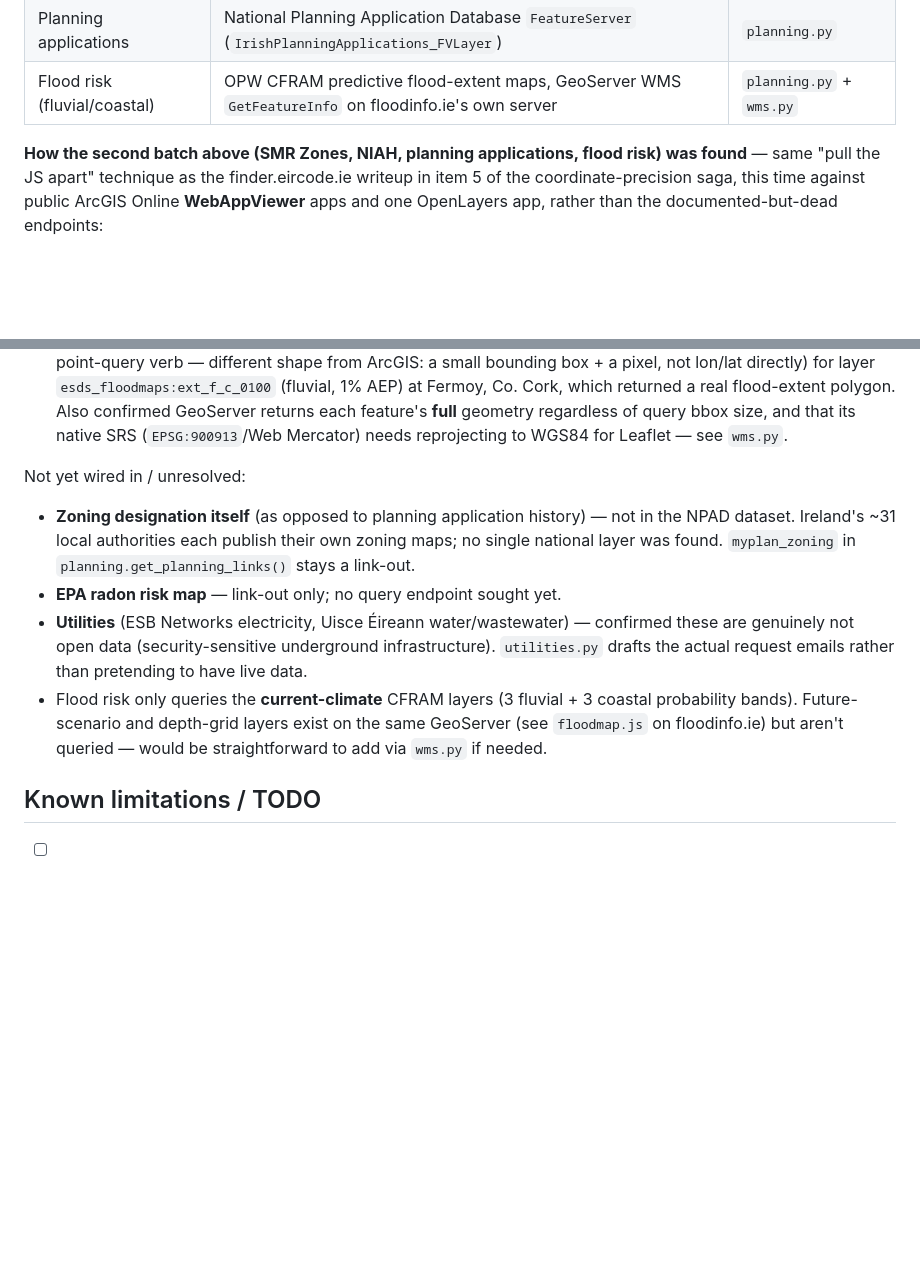
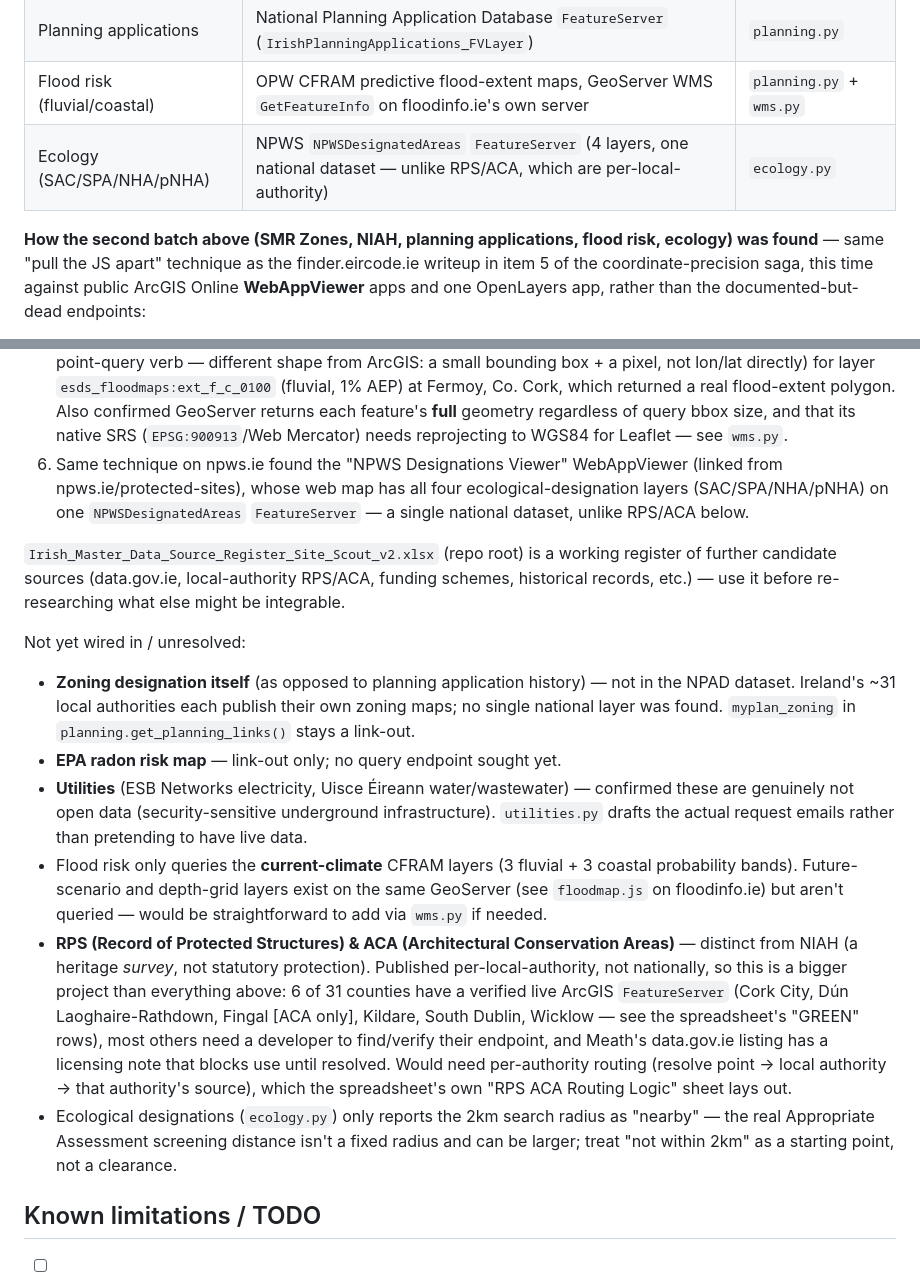
Before and after one commit to robbrownhourglass/sitescout, a Markdown page: CLAUDE.md, 2 parts joined by grey strips. Rendered like a GitHub page; blank space fills up the shorter version.

Commit message:
Document NPWS ecology source + RPS/ACA as the next candidate in CLAUDE.md
Adds the ecology row to the verified-sources table, the discovery steps
for the NPWS Designations Viewer, a pointer to the new master-source
spreadsheet, and a TODO entry for RPS/ACA (the next-priority candidate
from that spreadsheet — bigger project, per-local-authority rather than
national, 6/31 counties verified live so far).

Co-Authored-By: Claude Sonnet 5 <noreply@anthropic.com>

```diff
--- a/CLAUDE.md
+++ b/CLAUDE.md
@@ -194,9 +194,10 @@ project. Full URLs are in the relevant module — this is a quick index.
 | Property boundary | Tailte Éireann `Cadastral_Parcels_Freehold` (layer 12) / `Cadastral_Parcels_Leasehold` (layer 13) | `cadastral.py` |
 | Planning applications | National Planning Application Database `FeatureServer` (`IrishPlanningApplications_FVLayer`) | `planning.py` |
 | Flood risk (fluvial/coastal) | OPW CFRAM predictive flood-extent maps, GeoServer WMS `GetFeatureInfo` on floodinfo.ie's own server | `planning.py` + `wms.py` |
+| Ecology (SAC/SPA/NHA/pNHA) | NPWS `NPWSDesignatedAreas` `FeatureServer` (4 layers, one national dataset — unlike RPS/ACA, which are per-local-authority) | `ecology.py` |
 
 **How the second batch above (SMR Zones, NIAH, planning applications, flood
-risk) was found** — same "pull the JS apart" technique as the
+risk, ecology) was found** — same "pull the JS apart" technique as the
 finder.eircode.ie writeup in item 5 of the coordinate-precision saga, this
 time against public ArcGIS Online **WebAppViewer** apps and one OpenLayers
 app, rather than the documented-but-dead endpoints:
@@ -227,6 +228,15 @@ app, rather than the documented-but-dead endpoints:
    confirmed GeoServer returns each feature's **full** geometry regardless
    of query bbox size, and that its native SRS (`EPSG:900913`/Web Mercator)
    needs reprojecting to WGS84 for Leaflet — see `wms.py`.
+6. Same technique on npws.ie found the "NPWS Designations Viewer" WebAppViewer
+   (linked from npws.ie/protected-sites), whose web map has all four
+   ecological-designation layers (SAC/SPA/NHA/pNHA) on one `NPWSDesignatedAreas`
+   `FeatureServer` — a single national dataset, unlike RPS/ACA below.
+
+`Irish_Master_Data_Source_Register_Site_Scout_v2.xlsx` (repo root) is a
+working register of further candidate sources (data.gov.ie, local-authority
+RPS/ACA, funding schemes, historical records, etc.) — use it before
+re-researching what else might be integrable.
 
 Not yet wired in / unresolved:
 
@@ -243,6 +253,21 @@ Not yet wired in / unresolved:
   3 coastal probability bands). Future-scenario and depth-grid layers exist
   on the same GeoServer (see `floodmap.js` on floodinfo.ie) but aren't
   queried — would be straightforward to add via `wms.py` if needed.
+- **RPS (Record of Protected Structures) & ACA (Architectural Conservation
+  Areas)** — distinct from NIAH (a heritage *survey*, not statutory
+  protection). Published per-local-authority, not nationally, so this is a
+  bigger project than everything above: 6 of 31 counties have a verified
+  live ArcGIS `FeatureServer` (Cork City, Dún Laoghaire-Rathdown, Fingal
+  [ACA only], Kildare, South Dublin, Wicklow — see the spreadsheet's "GREEN"
+  rows), most others need a developer to find/verify their endpoint, and
+  Meath's data.gov.ie listing has a licensing note that blocks use until
+  resolved. Would need per-authority routing (resolve point → local
+  authority → that authority's source), which the spreadsheet's own "RPS
+  ACA Routing Logic" sheet lays out.
+- Ecological designations (`ecology.py`) only reports the 2km search radius
+  as "nearby" — the real Appropriate Assessment screening distance isn't a
+  fixed radius and can be larger; treat "not within 2km" as a starting
+  point, not a clearance.
 
 ## Known limitations / TODO
 
```
